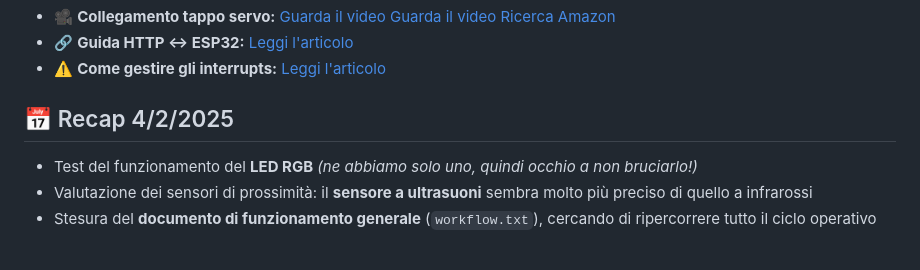
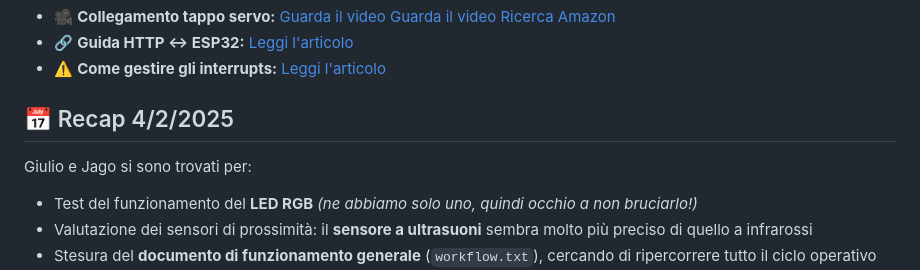
Before and after one commit to jagorev/distributoreSwag, a Markdown page: README.md, the part around the change. Drawn GitHub-style; blank space fills up the shorter version.

```diff
--- a/README.md
+++ b/README.md
@@ -19,6 +19,7 @@ Ecco alcuni link utili per il progetto:
 
 ## 📅 Recap 4/2/2025
 
+Giulio e Jago si sono trovati per:
 - Test del funzionamento del **LED RGB** *(ne abbiamo solo uno, quindi occhio a non bruciarlo!)*
 - Valutazione dei sensori di prossimità: il **sensore a ultrasuoni** sembra molto più preciso di quello a infrarossi
 - Stesura del **documento di funzionamento generale** (`workflow.txt`), cercando di ripercorrere tutto il ciclo operativo del dispenser in stile macchina a stati
```
